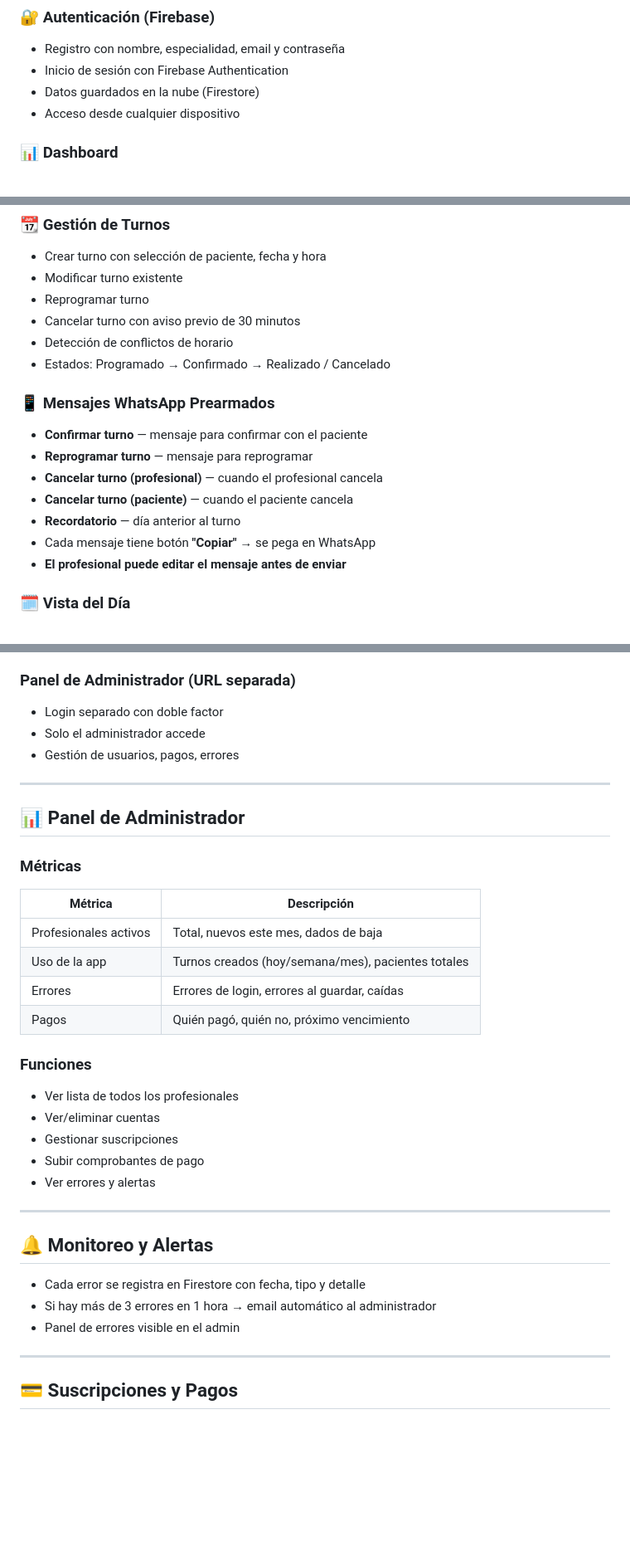
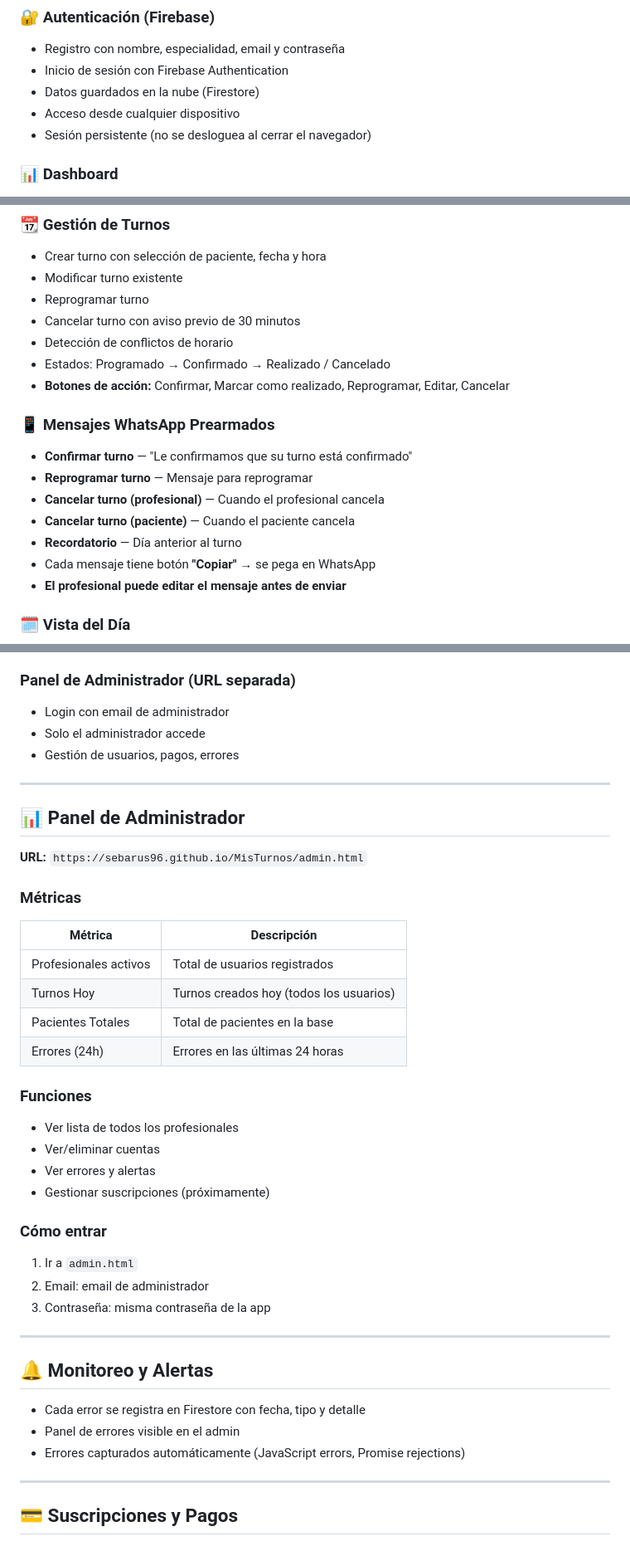
Before and after one commit to Sebar96/MisTurnos, a Markdown page: README.md, 3 parts joined by grey strips. Shown at 83% size. Drawn GitHub-style; blank space fills up the shorter version.

```diff
--- a/README.md
+++ b/README.md
@@ -13,6 +13,7 @@
 - Inicio de sesión con Firebase Authentication
 - Datos guardados en la nube (Firestore)
 - Acceso desde cualquier dispositivo
+- Sesión persistente (no se desloguea al cerrar el navegador)
 
 ### 📊 Dashboard
 - Resumen visual con 3 tarjetas de estadísticas:
@@ -50,13 +51,14 @@
 - Cancelar turno con aviso previo de 30 minutos
 - Detección de conflictos de horario
 - Estados: Programado → Confirmado → Realizado / Cancelado
+- **Botones de acción:** Confirmar, Marcar como realizado, Reprogramar, Editar, Cancelar
 
 ### 📱 Mensajes WhatsApp Prearmados
-- **Confirmar turno** — mensaje para confirmar con el paciente
-- **Reprogramar turno** — mensaje para reprogramar
-- **Cancelar turno (profesional)** — cuando el profesional cancela
-- **Cancelar turno (paciente)** — cuando el paciente cancela
-- **Recordatorio** — día anterior al turno
+- **Confirmar turno** — "Le confirmamos que su turno está confirmado"
+- **Reprogramar turno** — Mensaje para reprogramar
+- **Cancelar turno (profesional)** — Cuando el profesional cancela
+- **Cancelar turno (paciente)** — Cuando el paciente cancela
+- **Recordatorio** — Día anterior al turno
 - Cada mensaje tiene botón **"Copiar"** → se pega en WhatsApp
 - **El profesional puede editar el mensaje antes de enviar**
 
@@ -105,7 +108,7 @@
 - Sesión persistente
 
 ### Panel de Administrador (URL separada)
-- Login separado con doble factor
+- Login con email de administrador
 - Solo el administrador accede
 - Gestión de usuarios, pagos, errores
 
@@ -113,28 +116,34 @@
 
 ## 📊 Panel de Administrador
 
+**URL:** `https://sebarus96.github.io/MisTurnos/admin.html`
+
 ### Métricas
 | Métrica | Descripción |
 |---------|-------------|
-| Profesionales activos | Total, nuevos este mes, dados de baja |
-| Uso de la app | Turnos creados (hoy/semana/mes), pacientes totales |
-| Errores | Errores de login, errores al guardar, caídas |
-| Pagos | Quién pagó, quién no, próximo vencimiento |
+| Profesionales activos | Total de usuarios registrados |
+| Turnos Hoy | Turnos creados hoy (todos los usuarios) |
+| Pacientes Totales | Total de pacientes en la base |
+| Errores (24h) | Errores en las últimas 24 horas |
 
 ### Funciones
 - Ver lista de todos los profesionales
 - Ver/eliminar cuentas
-- Gestionar suscripciones
-- Subir comprobantes de pago
 - Ver errores y alertas
+- Gestionar suscripciones (próximamente)
+
+### Cómo entrar
+1. Ir a `admin.html`
+2. Email: email de administrador
+3. Contraseña: misma contraseña de la app
 
 ---
 
 ## 🔔 Monitoreo y Alertas
 
 - Cada error se registra en Firestore con fecha, tipo y detalle
-- Si hay más de 3 errores en 1 hora → email automático al administrador
 - Panel de errores visible en el admin
+- Errores capturados automáticamente (JavaScript errors, Promise rejections)
 
 ---
 
```
Also changed, not shown: other parts of README.md (+35 -26 lines).
